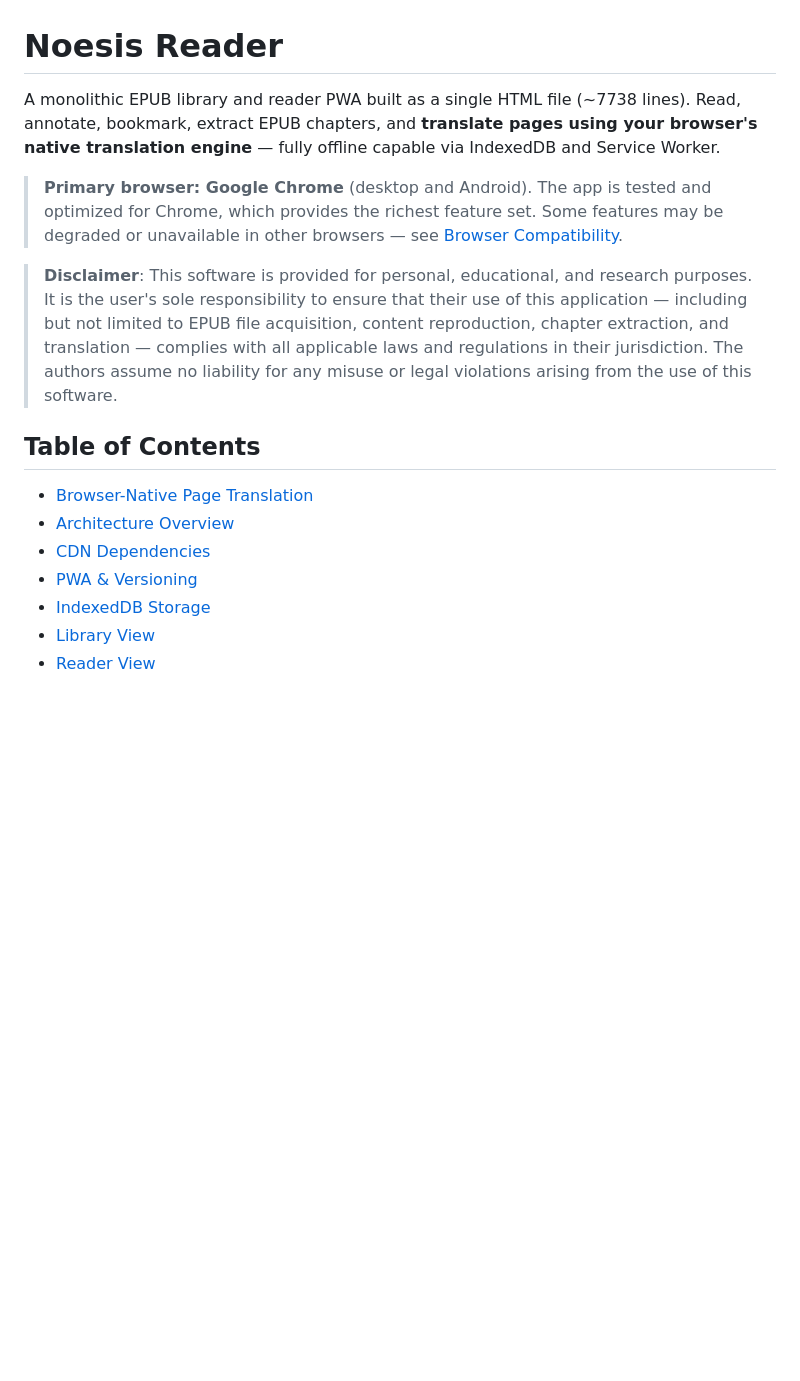
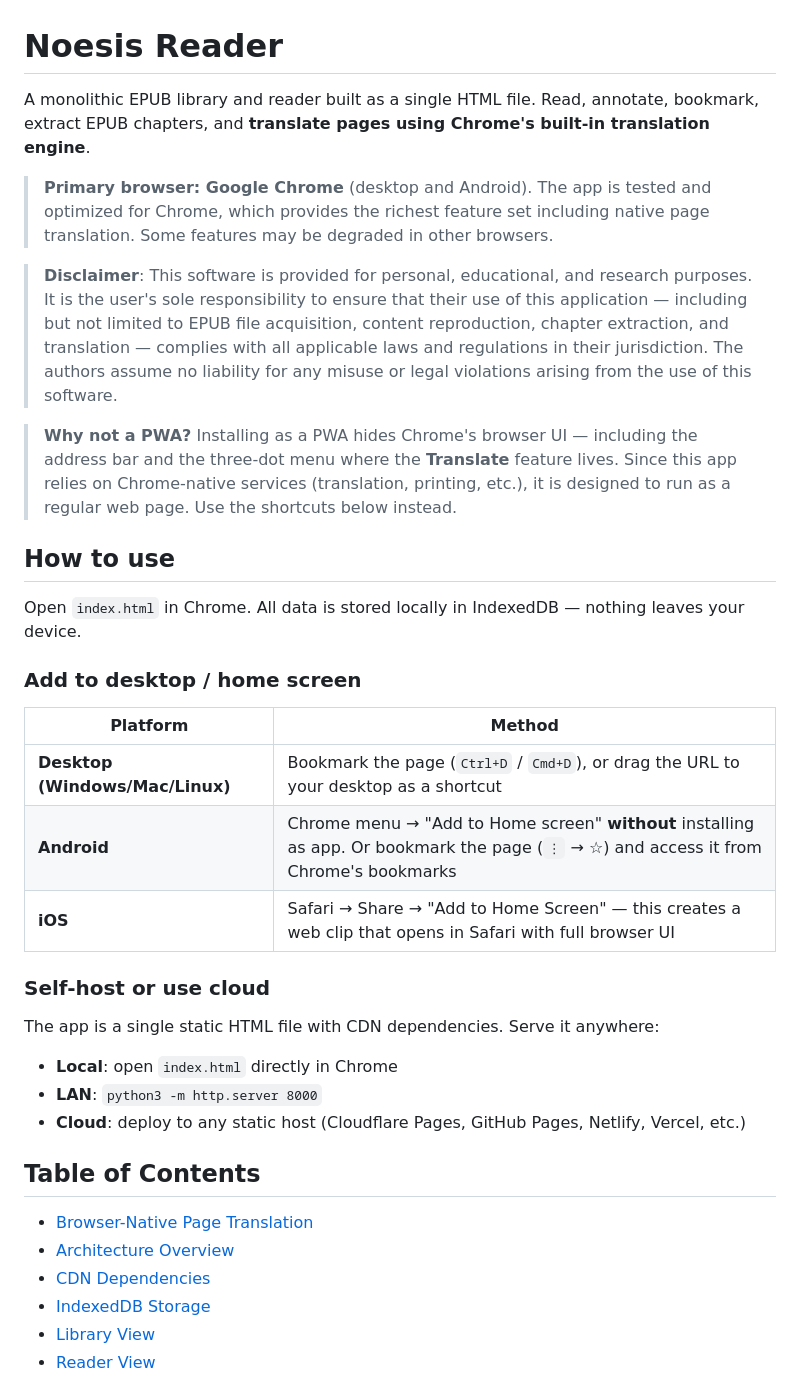
Before and after one commit to vigliafg/noesis-reader, a Markdown page: README.md, the part around one of its changes. Drawn GitHub-style; blank space fills up the shorter version.

```diff
--- a/README.md
+++ b/README.md
@@ -1,17 +1,38 @@
 # Noesis Reader
 
-A monolithic EPUB library and reader PWA built as a single HTML file (~7738 lines). Read, annotate, bookmark, extract EPUB chapters, and **translate pages using your browser's native translation engine** — fully offline capable via IndexedDB and Service Worker.
+A monolithic EPUB library and reader built as a single HTML file. Read, annotate, bookmark, extract EPUB chapters, and **translate pages using Chrome's built-in translation engine**.
 
-> **Primary browser: Google Chrome** (desktop and Android). The app is tested and optimized for Chrome, which provides the richest feature set. Some features may be degraded or unavailable in other browsers — see [Browser Compatibility](#browser-compatibility).
+> **Primary browser: Google Chrome** (desktop and Android). The app is tested and optimized for Chrome, which provides the richest feature set including native page translation. Some features may be degraded in other browsers.
 
 > **Disclaimer**: This software is provided for personal, educational, and research purposes. It is the user's sole responsibility to ensure that their use of this application — including but not limited to EPUB file acquisition, content reproduction, chapter extraction, and translation — complies with all applicable laws and regulations in their jurisdiction. The authors assume no liability for any misuse or legal violations arising from the use of this software.
+
+> **Why not a PWA?** Installing as a PWA hides Chrome's browser UI — including the address bar and the three-dot menu where the **Translate** feature lives. Since this app relies on Chrome-native services (translation, printing, etc.), it is designed to run as a regular web page. Use the shortcuts below instead.
+
+## How to use
+
+Open `index.html` in Chrome. All data is stored locally in IndexedDB — nothing leaves your device.
+
+### Add to desktop / home screen
+
+| Platform | Method |
+|----------|--------|
+| **Desktop (Windows/Mac/Linux)** | Bookmark the page (`Ctrl+D` / `Cmd+D`), or drag the URL to your desktop as a shortcut |
+| **Android** | Chrome menu → "Add to Home screen" **without** installing as app. Or bookmark the page (`⋮` → ☆) and access it from Chrome's bookmarks |
+| **iOS** | Safari → Share → "Add to Home Screen" — this creates a web clip that opens in Safari with full browser UI |
+
+### Self-host or use cloud
+
+The app is a single static HTML file with CDN dependencies. Serve it anywhere:
+
+- **Local**: open `index.html` directly in Chrome
+- **LAN**: `python3 -m http.server 8000`
+- **Cloud**: deploy to any static host (Cloudflare Pages, GitHub Pages, Netlify, Vercel, etc.)
 
 ## Table of Contents
 
 - [Browser-Native Page Translation](#browser-native-page-translation)
 - [Architecture Overview](#architecture-overview)
 - [CDN Dependencies](#cdn-dependencies)
-- [PWA &amp; Versioning](#pwa--versioning)
 - [IndexedDB Storage](#indexeddb-storage)
 - [Library View](#library-view)
 - [Reader View](#reader-view)
```
Also changed, not shown: other parts of README.md (+7 -74 lines).
